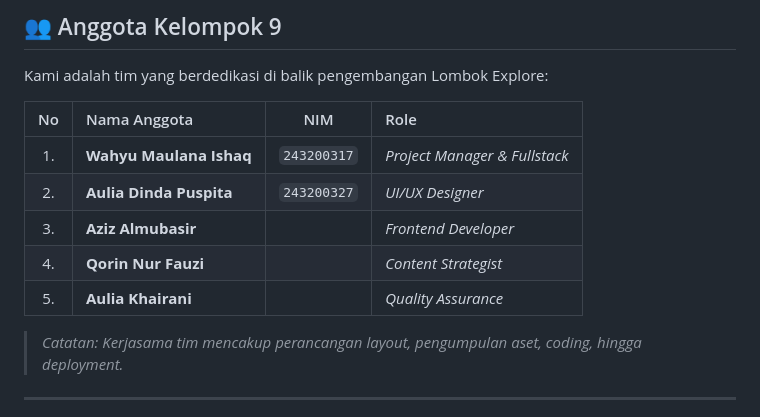
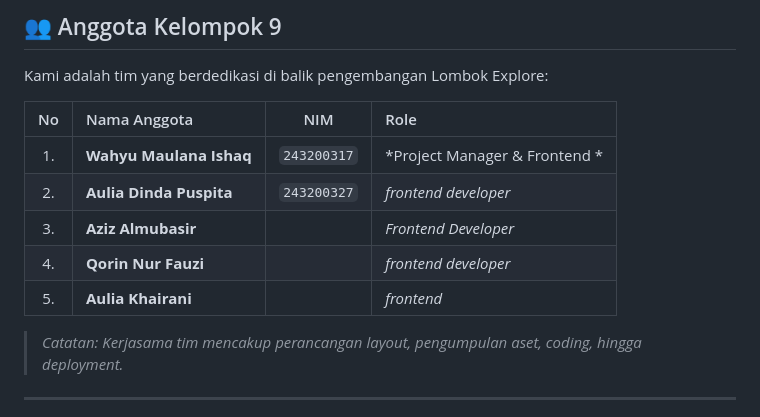
Before and after one commit to wmaulanaaishq/project-pweb-pulau-lombok, a Markdown page: README.md, the part around the change. GitHub-like rendering.

Commit message:
Update team roles in README.md

```diff
--- a/README.md
+++ b/README.md
@@ -56,11 +56,11 @@ Kami adalah tim yang berdedikasi di balik pengembangan Lombok Explore:
 
 | No | Nama Anggota | NIM | Role |
 | :---: | :--- | :---: | :--- |
-| 1. | **Wahyu Maulana Ishaq** | `243200317` | *Project Manager & Fullstack* |
-| 2. | **Aulia Dinda Puspita** | `243200327` | *UI/UX Designer* |
+| 1. | **Wahyu Maulana Ishaq** | `243200317` | *Project Manager & Frontend * |
+| 2. | **Aulia Dinda Puspita** | `243200327` | *frontend developer* |
 | 3. | **Aziz Almubasir** |  | *Frontend Developer* |
-| 4. | **Qorin Nur Fauzi** |  | *Content Strategist* |
-| 5. | **Aulia Khairani** | | *Quality Assurance* |
+| 4. | **Qorin Nur Fauzi** |  | *frontend developer* |
+| 5. | **Aulia Khairani** | | *frontend* |
 
 > *Catatan: Kerjasama tim mencakup perancangan layout, pengumpulan aset, coding, hingga deployment.*
 
```
